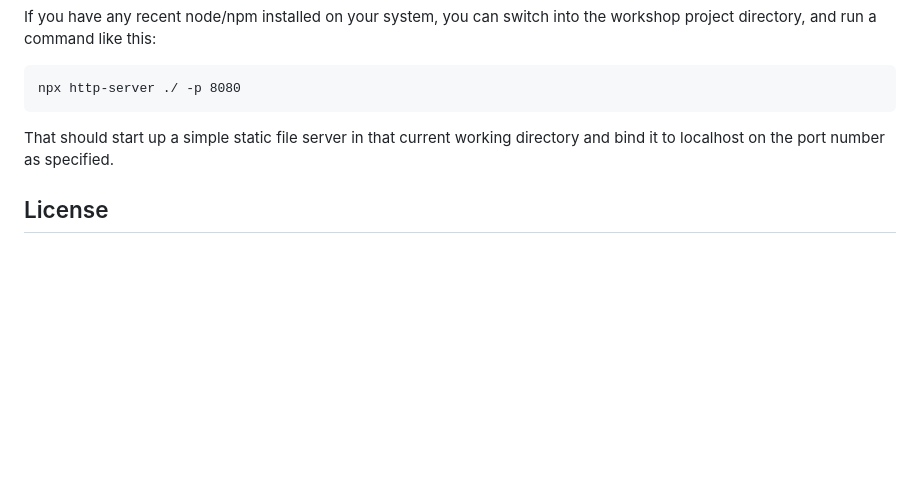
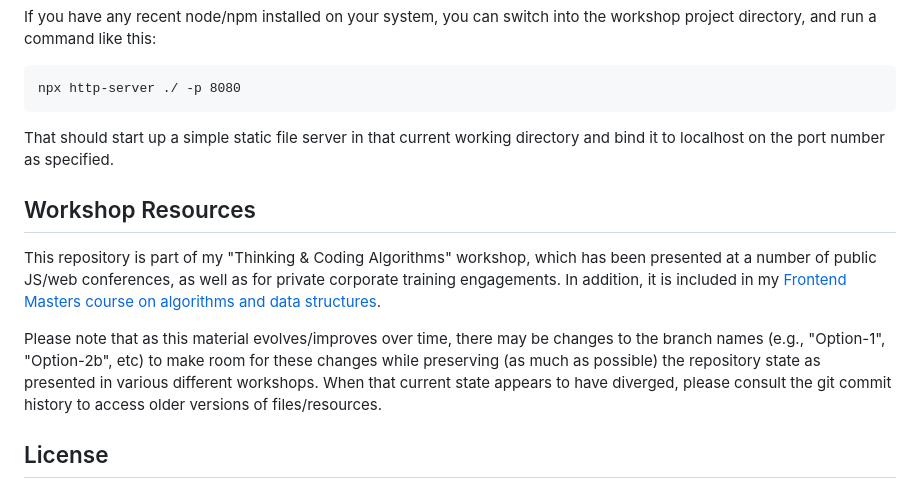
Before and after one commit to getify/workshop-wordy-unscrambler, a Markdown page: README.md, the part around the change. Drawn GitHub-style; blank space fills up the shorter version.

Commit message:
adding notice/link about frontend masters course

```diff
--- a/README.md
+++ b/README.md
@@ -75,6 +75,12 @@ npx http-server ./ -p 8080
 
 That should start up a simple static file server in that current working directory and bind it to localhost on the port number as specified.
 
+## Workshop Resources
+
+This repository is part of my "Thinking & Coding Algorithms" workshop, which has been presented at a number of public JS/web conferences, as well as for private corporate training engagements. In addition, it is included in my [Frontend Masters course on algorithms and data structures](https://frontendmasters.com/courses/algorithms-practice/).
+
+Please note that as this material evolves/improves over time, there may be changes to the branch names (e.g., "Option-1", "Option-2b", etc) to make room for these changes while preserving (as much as possible) the repository state as presented in various different workshops. When that current state appears to have diverged, please consult the git commit history to access older versions of files/resources.
+
 ## License
 
 All code and documentation are (c) 2021 Kyle Simpson and released under the [MIT License](http://getify.mit-license.org/). A copy of the MIT License [is also included](LICENSE.txt).
```
